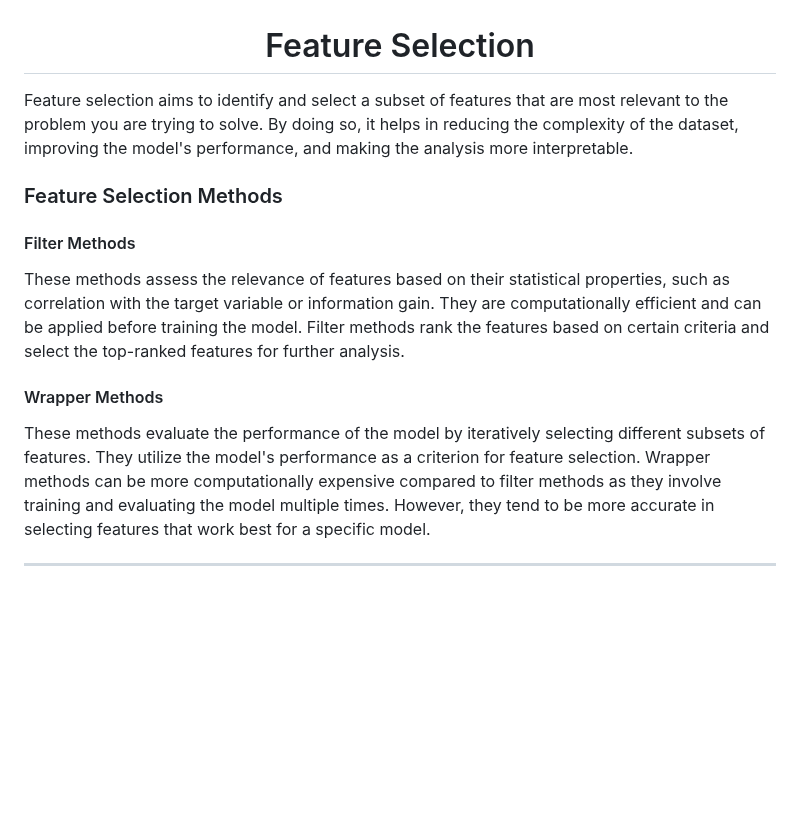
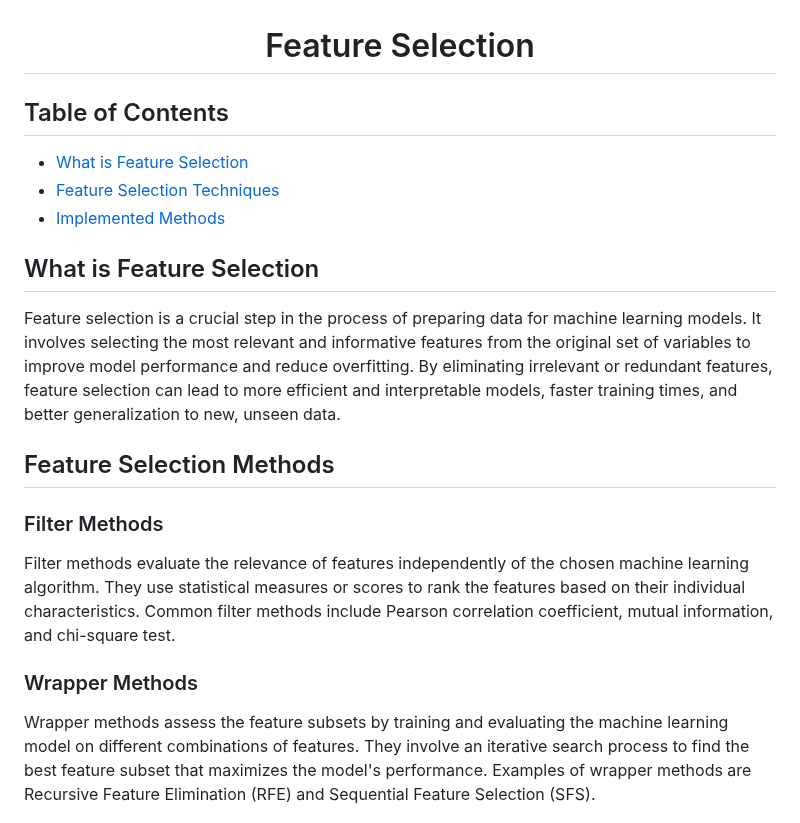
Before and after one commit to victoriaalvarezcidgt/Decision-making-models, a Markdown page: 04__Documentation/01__Feature_Selection.md, the part around one of its changes. Rendered like a GitHub page; blank space fills up the shorter version.

```diff
--- a/04__Documentation/01__Feature_Selection.md
+++ b/04__Documentation/01__Feature_Selection.md
@@ -1,16 +1,25 @@
 <h1 align = "center"> Feature Selection </h1>
-Feature selection aims to identify and select a subset of features that are most relevant to the problem you are trying to solve. By doing so, it helps in reducing the complexity of the dataset, improving the
-model's performance, and making the analysis more interpretable.
+<h2 align = "left"> Table of Contents </h2>
+<ul>
+  <li> <a href = "#overview"> What is Feature Selection </a> </li>
+  <li> <a href = "#methods"> Feature Selection Techniques </a> </li>
+  <li> <a href = "#implemented"> Implemented Methods </a> </li>
+</ul>
 
-<h3 align = "left"> Feature Selection Methods </h3>
-<h4 align = "left"> Filter Methods </h4>
-These methods assess the relevance of features based on their statistical properties, such as correlation with the target variable or information gain. They are computationally efficient and can be applied before
-training the model. Filter methods rank the features based on certain criteria and select the top-ranked features for further analysis.
+<div id = "overview">
+<h2 align = "left"> What is Feature Selection </h2>
+Feature selection is a crucial step in the process of preparing data for machine learning models. It involves selecting the most relevant and informative features from the original set of variables to improve model
+performance and reduce overfitting. By eliminating irrelevant or redundant features, feature selection can lead to more efficient and interpretable models, faster training times, and better generalization to new, unseen
+data.
+</div>
 
-<h4 align = "left"> Wrapper Methods </h4>
-These methods evaluate the performance of the model by iteratively selecting different subsets of features. They utilize the model's performance as a criterion for feature selection. Wrapper methods can be more
-computationally expensive compared to filter methods as they involve training and evaluating the model multiple times. However, they tend to be more accurate in selecting features that work best for a specific
-model.
+<div id = "methods">
+<h2 align = "left"> Feature Selection Methods </h2>
+<h3 align = "left"> Filter Methods </h3>
+Filter methods evaluate the relevance of features independently of the chosen machine learning algorithm. They use statistical measures or scores to rank the features based on their individual characteristics. Common filter
+methods include Pearson correlation coefficient, mutual information, and chi-square test.
 
----
+<h3 align = "left"> Wrapper Methods </h3>
+Wrapper methods assess the feature subsets by training and evaluating the machine learning model on different combinations of features. They involve an iterative search process to find the best feature subset that maximizes the model's performance. Examples of wrapper methods are Recursive Feature Elimination (RFE) and Sequential Feature Selection (SFS).
+</div>
 
```
Also changed, not shown: other parts of 04__Documentation/01__Feature_Selection.md (+5 -3 lines).
